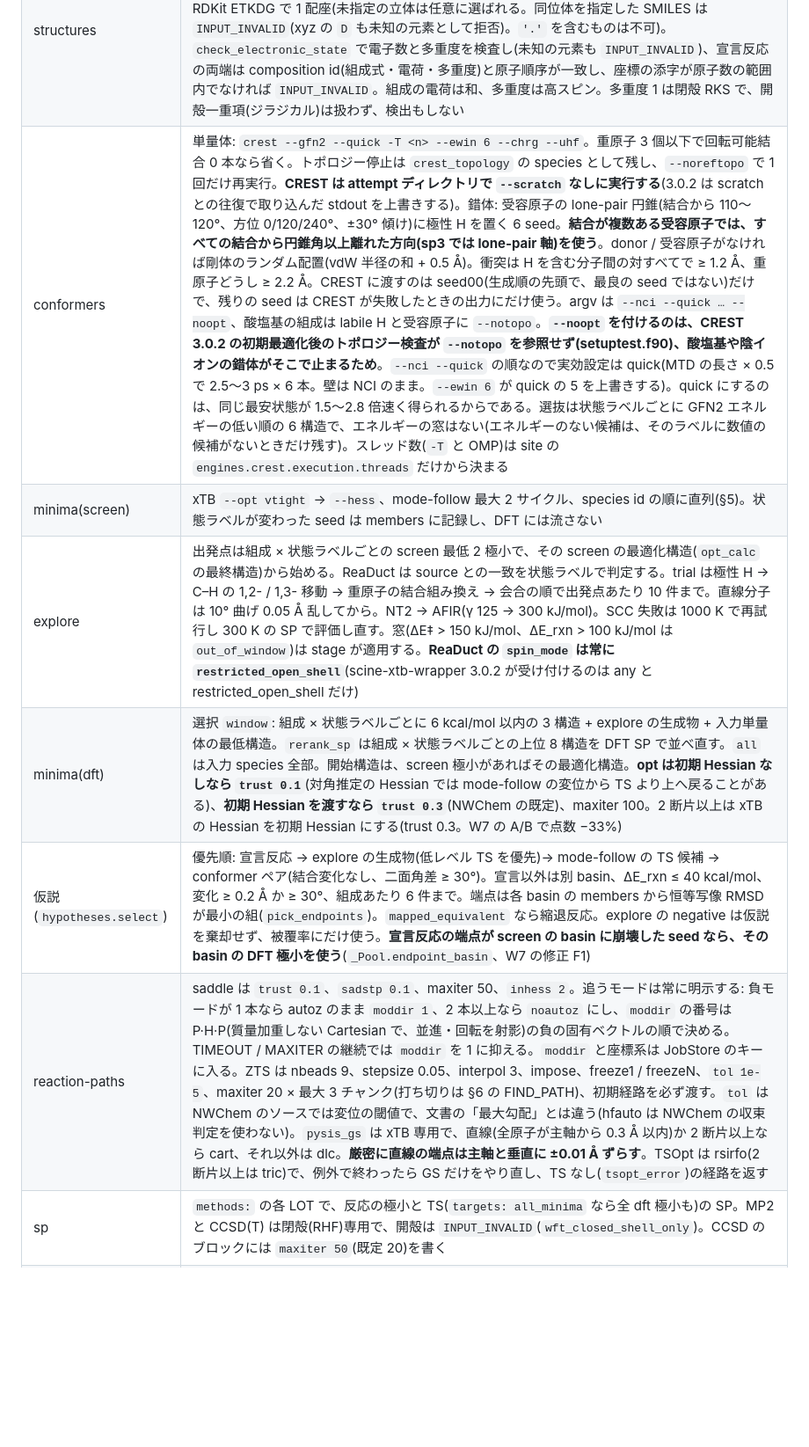
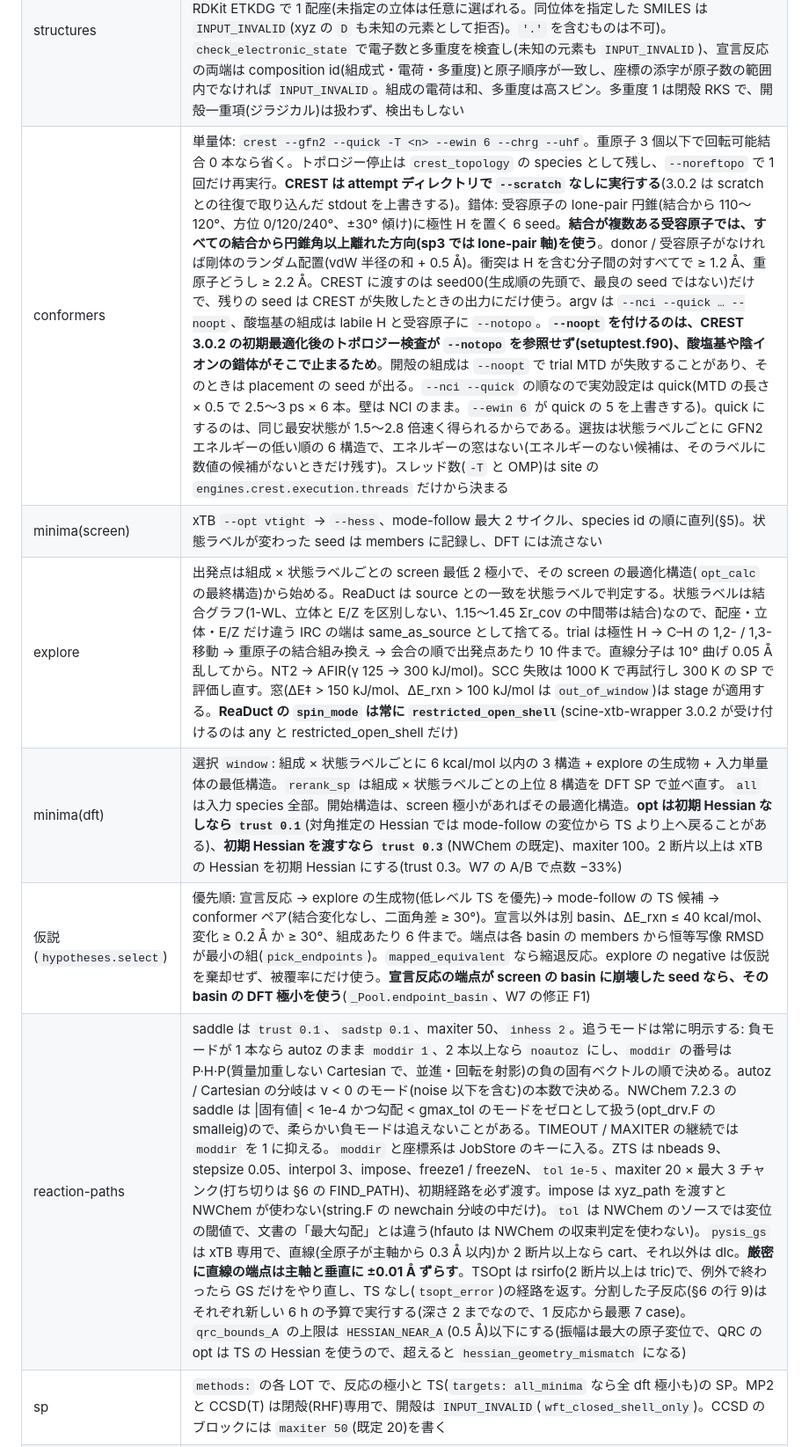
Before and after one commit to dkawa2523/HF_reaction, a Markdown page: docs/design.md, the part around one of its changes. Shown at 88% size. Rendered like a GitHub page; blank space fills up the shorter version.

```diff
--- a/docs/design.md
+++ b/docs/design.md
@@ -136,12 +136,12 @@ id の規則: species は `species_<species_id>`、minimum は `min_<species>_<l
 |---|---|
 | 共通 | 虚振動 −50 / −10 cm⁻¹(ねじれ TS は −20)。DFT は PBE0-D3BJ/def2-SVPD、grid fine。**NWChem の DFT デッキはすべて `convergence energy` を書く**(既定 1e-7。opt・freq・SP を同じ数値層にそろえる)。geometry は `units angstrom nocenter noautosym`、autoz が失敗したら Cartesian で再投入。予算は 1 反応 6 h、ジョブの timeout 4 h |
 | structures | 読み込み時の検査: 化学種は xyz と SMILES のちょうど一方、組成の個数 ≥ 1、化学種と組成の id は合わせて一意、反応 id も一意、宣言座標は種類ごとに 2 / 3 / 4 個の相異なる添字 ≥ 0、**宣言反応の端点は xyz**(SMILES では原子の対応と配座を決められない)。xyz はそのまま、SMILES は RDKit ETKDG で 1 配座(未指定の立体は任意に選ばれる。同位体を指定した SMILES は `INPUT_INVALID`(xyz の `D` も未知の元素として拒否)。`'.'` を含むものは不可)。`check_electronic_state` で電子数と多重度を検査し(未知の元素も `INPUT_INVALID`)、宣言反応の両端は composition id(組成式・電荷・多重度)と原子順序が一致し、座標の添字が原子数の範囲内でなければ `INPUT_INVALID`。組成の電荷は和、多重度は高スピン。多重度 1 は閉殻 RKS で、開殻一重項(ジラジカル)は扱わず、検出もしない |
-| conformers | 単量体: `crest --gfn2 --quick -T <n> --ewin 6 --chrg --uhf`。重原子 3 個以下で回転可能結合 0 本なら省く。トポロジー停止は `crest_topology` の species として残し、`--noreftopo` で 1 回だけ再実行。**CREST は attempt ディレクトリで `--scratch` なしに実行する**(3.0.2 は scratch との往復で取り込んだ stdout を上書きする)。錯体: 受容原子の lone-pair 円錐(結合から 110〜120°、方位 0/120/240°、±30° 傾け)に極性 H を置く 6 seed。**結合が複数ある受容原子では、すべての結合から円錐角以上離れた方向(sp3 では lone-pair 軸)を使う**。donor / 受容原子がなければ剛体のランダム配置(vdW 半径の和 + 0.5 Å)。衝突は H を含む分子間の対すべてで ≥ 1.2 Å、重原子どうし ≥ 2.2 Å。CREST に渡すのは seed00(生成順の先頭で、最良の seed ではない)だけで、残りの seed は CREST が失敗したときの出力にだけ使う。argv は `--nci --quick … --noopt`、酸塩基の組成は labile H と受容原子に `--notopo`。**`--noopt` を付けるのは、CREST 3.0.2 の初期最適化後のトポロジー検査が `--notopo` を参照せず(setuptest.f90)、酸塩基や陰イオンの錯体がそこで止まるため**。`--nci --quick` の順なので実効設定は quick(MTD の長さ × 0.5 で 2.5〜3 ps × 6 本。壁は NCI のまま。`--ewin 6` が quick の 5 を上書きする)。quick にするのは、同じ最安状態が 1.5〜2.8 倍速く得られるからである。選抜は状態ラベルごとに GFN2 エネルギーの低い順の 6 構造で、エネルギーの窓はない(エネルギーのない候補は、そのラベルに数値の候補がないときだけ残す)。スレッド数(`-T` と OMP)は site の `engines.crest.execution.threads` だけから決まる |
+| conformers | 単量体: `crest --gfn2 --quick -T <n> --ewin 6 --chrg --uhf`。重原子 3 個以下で回転可能結合 0 本なら省く。トポロジー停止は `crest_topology` の species として残し、`--noreftopo` で 1 回だけ再実行。**CREST は attempt ディレクトリで `--scratch` なしに実行する**(3.0.2 は scratch との往復で取り込んだ stdout を上書きする)。錯体: 受容原子の lone-pair 円錐(結合から 110〜120°、方位 0/120/240°、±30° 傾け)に極性 H を置く 6 seed。**結合が複数ある受容原子では、すべての結合から円錐角以上離れた方向(sp3 では lone-pair 軸)を使う**。donor / 受容原子がなければ剛体のランダム配置(vdW 半径の和 + 0.5 Å)。衝突は H を含む分子間の対すべてで ≥ 1.2 Å、重原子どうし ≥ 2.2 Å。CREST に渡すのは seed00(生成順の先頭で、最良の seed ではない)だけで、残りの seed は CREST が失敗したときの出力にだけ使う。argv は `--nci --quick … --noopt`、酸塩基の組成は labile H と受容原子に `--notopo`。**`--noopt` を付けるのは、CREST 3.0.2 の初期最適化後のトポロジー検査が `--notopo` を参照せず(setuptest.f90)、酸塩基や陰イオンの錯体がそこで止まるため**。開殻の組成は `--noopt` で trial MTD が失敗することがあり、そのときは placement の seed が出る。`--nci --quick` の順なので実効設定は quick(MTD の長さ × 0.5 で 2.5〜3 ps × 6 本。壁は NCI のまま。`--ewin 6` が quick の 5 を上書きする)。quick にするのは、同じ最安状態が 1.5〜2.8 倍速く得られるからである。選抜は状態ラベルごとに GFN2 エネルギーの低い順の 6 構造で、エネルギーの窓はない(エネルギーのない候補は、そのラベルに数値の候補がないときだけ残す)。スレッド数(`-T` と OMP)は site の `engines.crest.execution.threads` だけから決まる |
 | minima(screen) | xTB `--opt vtight` → `--hess`、mode-follow 最大 2 サイクル、species id の順に直列(§5)。状態ラベルが変わった seed は members に記録し、DFT には流さない |
-| explore | 出発点は組成 × 状態ラベルごとの screen 最低 2 極小で、その screen の最適化構造(`opt_calc` の最終構造)から始める。ReaDuct は source との一致を状態ラベルで判定する。trial は極性 H → C–H の 1,2- / 1,3- 移動 → 重原子の結合組み換え → 会合の順で出発点あたり 10 件まで。直線分子は 10° 曲げ 0.05 Å 乱してから。NT2 → AFIR(γ 125 → 300 kJ/mol)。SCC 失敗は 1000 K で再試行し 300 K の SP で評価し直す。窓(ΔE‡ > 150 kJ/mol、ΔE_rxn > 100 kJ/mol は `out_of_window`)は stage が適用する。**ReaDuct の `spin_mode` は常に `restricted_open_shell`**(scine-xtb-wrapper 3.0.2 が受け付けるのは any と restricted_open_shell だけ) |
+| explore | 出発点は組成 × 状態ラベルごとの screen 最低 2 極小で、その screen の最適化構造(`opt_calc` の最終構造)から始める。ReaDuct は source との一致を状態ラベルで判定する。状態ラベルは結合グラフ(1-WL、立体と E/Z を区別しない、1.15〜1.45 Σr_cov の中間帯は結合)なので、配座・立体・E/Z だけ違う IRC の端は same_as_source として捨てる。trial は極性 H → C–H の 1,2- / 1,3- 移動 → 重原子の結合組み換え → 会合の順で出発点あたり 10 件まで。直線分子は 10° 曲げ 0.05 Å 乱してから。NT2 → AFIR(γ 125 → 300 kJ/mol)。SCC 失敗は 1000 K で再試行し 300 K の SP で評価し直す。窓(ΔE‡ > 150 kJ/mol、ΔE_rxn > 100 kJ/mol は `out_of_window`)は stage が適用する。**ReaDuct の `spin_mode` は常に `restricted_open_shell`**(scine-xtb-wrapper 3.0.2 が受け付けるのは any と restricted_open_shell だけ) |
 | minima(dft) | 選択 `window`: 組成 × 状態ラベルごとに 6 kcal/mol 以内の 3 構造 + explore の生成物 + 入力単量体の最低構造。`rerank_sp` は組成 × 状態ラベルごとの上位 8 構造を DFT SP で並べ直す。`all` は入力 species 全部。開始構造は、screen 極小があればその最適化構造。**opt は初期 Hessian なしなら `trust 0.1`**(対角推定の Hessian では mode-follow の変位から TS より上へ戻ることがある)、**初期 Hessian を渡すなら `trust 0.3`**(NWChem の既定)、maxiter 100。2 断片以上は xTB の Hessian を初期 Hessian にする(trust 0.3。W7 の A/B で点数 −33%) |
 | 仮説(`hypotheses.select`) | 優先順: 宣言反応 → explore の生成物(低レベル TS を優先)→ mode-follow の TS 候補 → conformer ペア(結合変化なし、二面角差 ≥ 30°)。宣言以外は別 basin、ΔE_rxn ≤ 40 kcal/mol、変化 ≥ 0.2 Å か ≥ 30°、組成あたり 6 件まで。端点は各 basin の members から恒等写像 RMSD が最小の組(`pick_endpoints`)。`mapped_equivalent` なら縮退反応。explore の negative は仮説を棄却せず、被覆率にだけ使う。**宣言反応の端点が screen の basin に崩壊した seed なら、その basin の DFT 極小を使う**(`_Pool.endpoint_basin`、W7 の修正 F1) |
-| reaction-paths | saddle は `trust 0.1`、`sadstp 0.1`、maxiter 50、`inhess 2`。追うモードは常に明示する: 負モードが 1 本なら autoz のまま `moddir 1`、2 本以上なら `noautoz` にし、`moddir` の番号は P·H·P(質量加重しない Cartesian で、並進・回転を射影)の負の固有ベクトルの順で決める。TIMEOUT / MAXITER の継続では `moddir` を 1 に抑える。`moddir` と座標系は JobStore のキーに入る。ZTS は nbeads 9、stepsize 0.05、interpol 3、impose、freeze1 / freezeN、`tol 1e-5`、maxiter 20 × 最大 3 チャンク(打ち切りは §6 の FIND_PATH)、初期経路を必ず渡す。`tol` は NWChem のソースでは変位の閾値で、文書の「最大勾配」とは違う(hfauto は NWChem の収束判定を使わない)。`pysis_gs` は xTB 専用で、直線(全原子が主軸から 0.3 Å 以内)か 2 断片以上なら cart、それ以外は dlc。**厳密に直線の端点は主軸と垂直に ±0.01 Å ずらす**。TSOpt は rsirfo(2 断片以上は tric)で、例外で終わったら GS だけをやり直し、TS なし(`tsopt_error`)の経路を返す |
+| reaction-paths | saddle は `trust 0.1`、`sadstp 0.1`、maxiter 50、`inhess 2`。追うモードは常に明示する: 負モードが 1 本なら autoz のまま `moddir 1`、2 本以上なら `noautoz` にし、`moddir` の番号は P·H·P(質量加重しない Cartesian で、並進・回転を射影)の負の固有ベクトルの順で決める。autoz / Cartesian の分岐は ν < 0 のモード(noise 以下を含む)の本数で決める。NWChem 7.2.3 の saddle は \|固有値\| < 1e-4 かつ勾配 < gmax_tol のモードをゼロとして扱う(opt_drv.F の smalleig)ので、柔らかい負モードは追えないことがある。TIMEOUT / MAXITER の継続では `moddir` を 1 に抑える。`moddir` と座標系は JobStore のキーに入る。ZTS は nbeads 9、stepsize 0.05、interpol 3、impose、freeze1 / freezeN、`tol 1e-5`、maxiter 20 × 最大 3 チャンク(打ち切りは §6 の FIND_PATH)、初期経路を必ず渡す。impose は xyz_path を渡すと NWChem が使わない(string.F の newchain 分岐の中だけ)。`tol` は NWChem のソースでは変位の閾値で、文書の「最大勾配」とは違う(hfauto は NWChem の収束判定を使わない)。`pysis_gs` は xTB 専用で、直線(全原子が主軸から 0.3 Å 以内)か 2 断片以上なら cart、それ以外は dlc。**厳密に直線の端点は主軸と垂直に ±0.01 Å ずらす**。TSOpt は rsirfo(2 断片以上は tric)で、例外で終わったら GS だけをやり直し、TS なし(`tsopt_error`)の経路を返す。分割した子反応(§6 の行 9)はそれぞれ新しい 6 h の予算で実行する(深さ 2 までなので、1 反応から最悪 7 case)。`qrc_bounds_A` の上限は `HESSIAN_NEAR_A`(0.5 Å)以下にする(振幅は最大の原子変位で、QRC の opt は TS の Hessian を使うので、超えると `hessian_geometry_mismatch` になる) |
 | sp | `methods:` の各 LOT で、反応の極小と TS(`targets: all_minima` なら全 dft 極小も)の SP。MP2 と CCSD(T) は閉殻(RHF)専用で、開殻は `INPUT_INVALID`(`wft_closed_shell_only`)。CCSD のブロックには `maxiter 50`(既定 20)を書く |
 | thermo | GoodVibes 4.3.0 の API に自前の振動数を渡す。QH=False(H は RRHO、S は Grimme の qRRHO)、qs grimme、cutoff 100 cm⁻¹、symm。スケール因子は `vib_scale` の 1 つ(既定 1.0)で、振動数と ZPE の両方に使う。1.0 は未スケールの調和振動数で、PBE0/def2-SVPD の文献の ZPE 因子 0.985(Kesharwani 2015)にしても ΔG‡ は 0.06 以下、ΔG_assoc は 0.09 kcal/mol 以下しか変わらない。負モードは固定の規則(`thermo_frequencies`)で扱う: 極小は全モードを \|ν\| にし、TS は最低モード(反応座標)を除いて残りを \|ν\| にする(GoodVibes の反転は使わない)。σ は外部回転の対称数だけで、経路縮重度 L(キラリティ、対称反応の因子)は含まない。トンネル補正はない。1 atm で計算して 1 bar / 1 M に換算。温度は pipeline の `conditions` だけから決まる。会合量の単量体のキーは (Hill 式, 電荷, 多重度) で、錯体と単量体の LOT 判定は電荷と多重度を除く(`same_pes(state=False)`)。G のない単量体があれば ΔG_assoc は None。単原子の単量体を含む組成と、反応を持たない錯体では ΔG_assoc は出ない。単量体のアンサンブルには同じ (Hill 式, 電荷, 多重度) の異性体も入る。感度の幅(qs × cutoff 50/100/150)、Boltzmann 重み。ΔG_assoc には幅を出さないが、qRRHO の扱いによる幅は 298 K で約 1.2 kcal/mol(TMA·(HF)₂)。失敗は G = None(`thermo_unavailable`)、LOT の不一致は `mixed_level_of_theory`。composite G = E_SP + (G_GV − E_GV) は `energy_method` を指定したときだけで、同じ構造の SP がない subject は `energy_layer_missing`(G = None)。JobStore のキーは freq の job_key、Hessian の sha、渡す振動数、温度、settings |
 | report | rankable な反応だけを ΔG‡ で並べ、感度の幅が重なれば同順位。被覆率(機構別の試行・生成物・陰性理由・FailureKind)。手法パネルで、ΔE_rxn が +1 kcal/mol を超える手法と −1 kcal/mol を下回る手法が両方あれば `method_sign_disagreement`(±1 以内の値は符号を問わない)。method_panel を追記した後は、panel_report の順位が最終である(method_panel.yaml の `conditions` を元の run とそろえた場合。違えば、順位を付けられる反応は thermo_unavailable になる。same_basin などは outcome だけ) |
```
Also changed, not shown: other parts of docs/design.md (+3 -3 lines), docs/environment.md (+2 -2 lines), docs/validation.md (+5 -5 lines).
